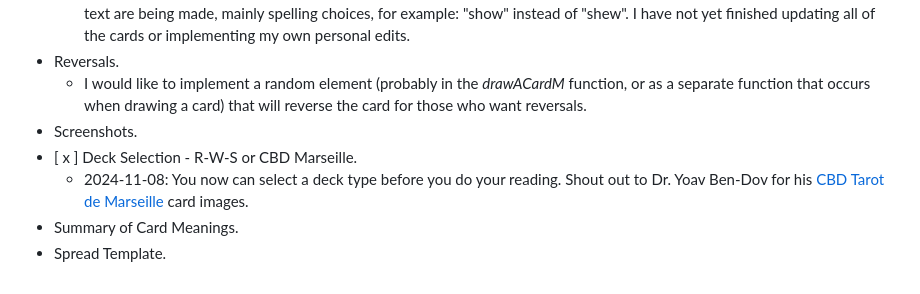
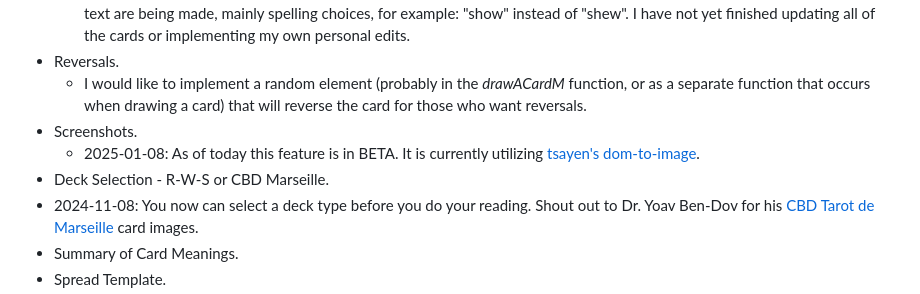
Before and after one commit to berkough/tarotjs, a Markdown page: README.md, the part around the change. GitHub-like rendering.

Commit message:
forgot to update the README

```diff
--- a/README.md
+++ b/README.md
@@ -41,7 +41,8 @@ This workflow will also allow me to add different spreads much more easily to th
 - Reversals.
   - I would like to implement a random element (probably in the *drawACardM* function, or as a separate function that occurs when drawing a card) that will reverse the card for those who want reversals.
 - Screenshots.
-- [ x ] Deck Selection - R-W-S or CBD Marseille.
+  - 2025-01-08: As of today this feature is in BETA. It is currently utilizing [tsayen's dom-to-image](https://github.com/tsayen/dom-to-image).
+-  Deck Selection - R-W-S or CBD Marseille.
   - 2024-11-08: You now can select a deck type before you do your reading. Shout out to Dr. Yoav Ben-Dov for his [CBD Tarot de Marseille](https://www.cbdtarot.com) card images.
 - Summary of Card Meanings.
 - Spread Template.
```
